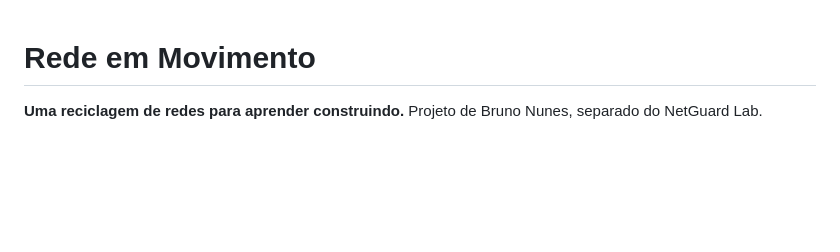
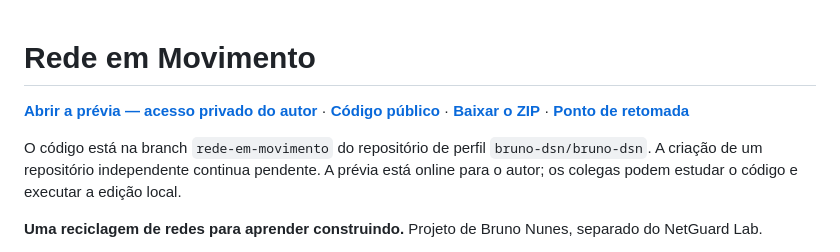
Before and after one commit to bruno-dsn/bruno-dsn, a Markdown page: README.md, the part around the change. Drawn GitHub-style; blank space fills up the shorter version.

Commit message:
docs: add the networking preview, code links and continuation checkpoint

```diff
--- a/README.md
+++ b/README.md
@@ -1,4 +1,8 @@
 # Rede em Movimento
+
+[**Abrir a prévia — acesso privado do autor**](https://rede-em-movimento.brdsnunes.chatgpt.site) · [**Código público**](https://github.com/bruno-dsn/bruno-dsn/tree/rede-em-movimento) · [**Baixar o ZIP**](https://github.com/bruno-dsn/bruno-dsn/archive/refs/heads/rede-em-movimento.zip) · [**Ponto de retomada**](https://github.com/bruno-dsn/bruno-dsn/blob/netguard-lab/docs/CONTINUIDADE.md)
+
+O código está na branch `rede-em-movimento` do repositório de perfil `bruno-dsn/bruno-dsn`. A criação de um repositório independente continua pendente. A prévia está online para o autor; os colegas podem estudar o código e executar a edição local.
 
 **Uma reciclagem de redes para aprender construindo.** Projeto de Bruno Nunes, separado do NetGuard Lab.
 
```
